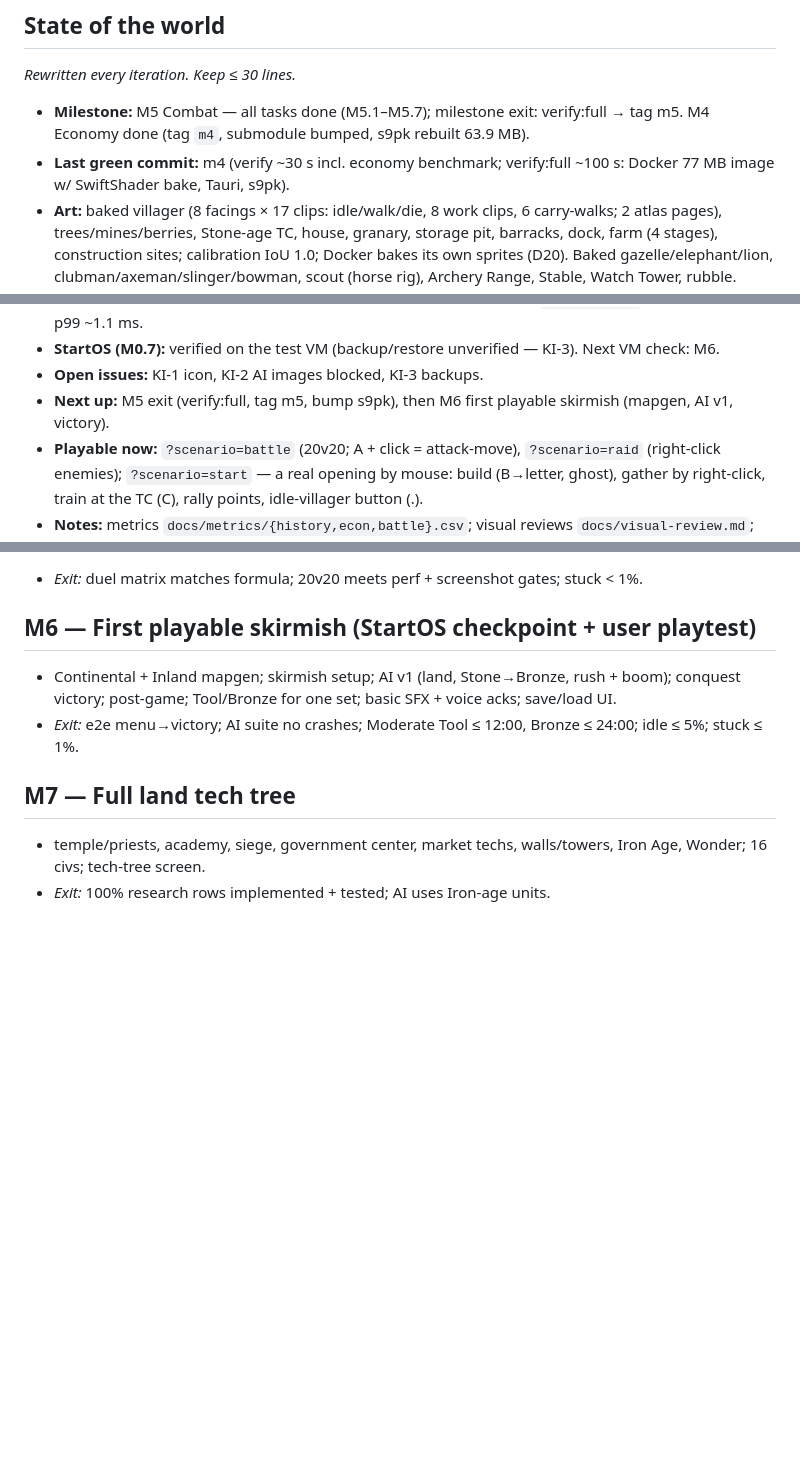
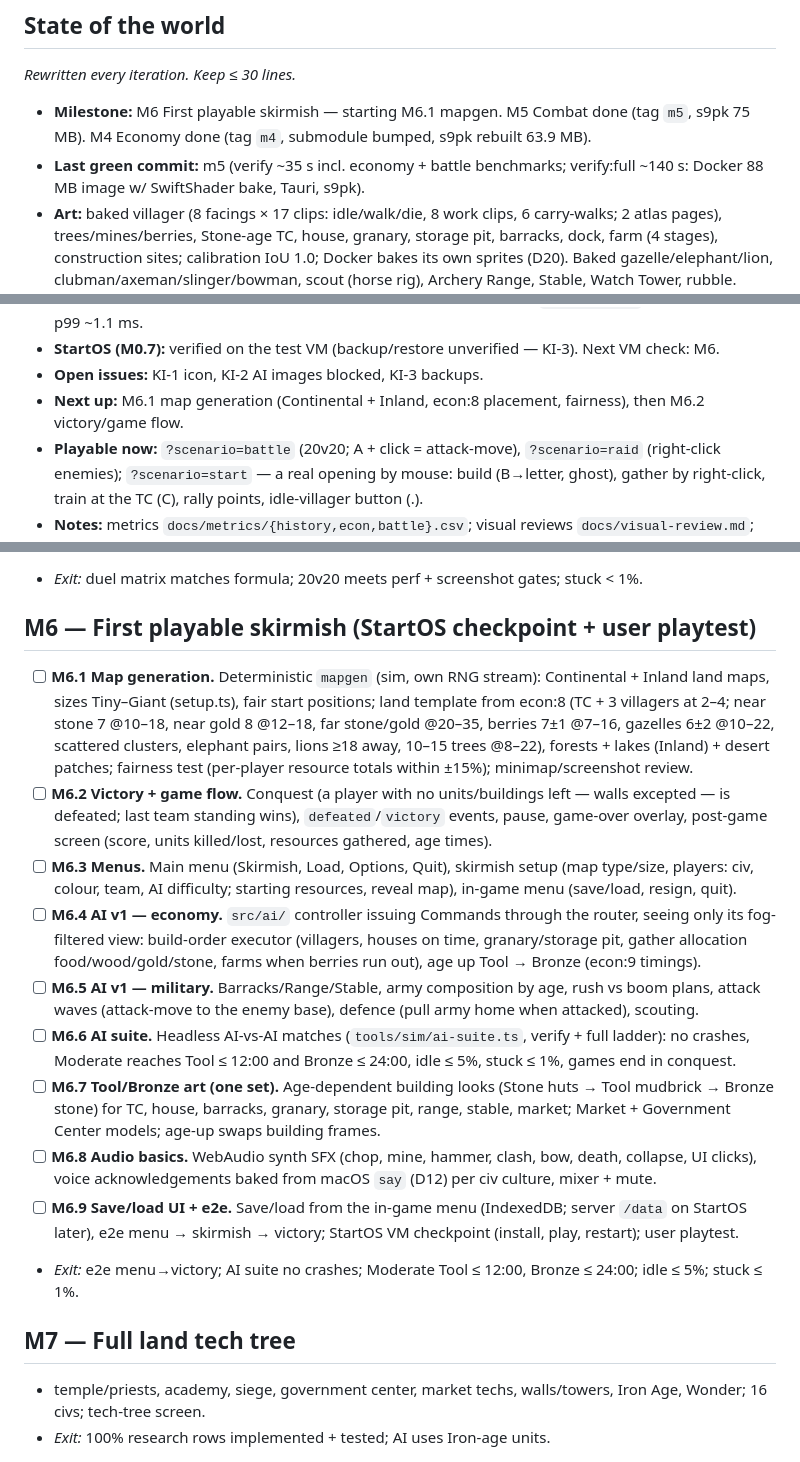
Before and after one commit to DigiMonk73/Empires, a Markdown page: docs/PROGRESS.md, 3 parts joined by grey strips. GitHub-like rendering; blank space fills up the shorter version.

Commit message:
PROGRESS: M5 done; M6 broken into tasks
Co-Authored-By: Claude Opus 5.5 <noreply@anthropic.com>

```diff
--- a/docs/PROGRESS.md
+++ b/docs/PROGRESS.md
@@ -3,8 +3,8 @@
 ## State of the world
 _Rewritten every iteration. Keep ≤ 30 lines._
 
-- **Milestone:** M5 Combat — all tasks done (M5.1–M5.7); milestone exit: verify:full → tag m5. M4 Economy done (tag `m4`, submodule bumped, s9pk rebuilt 63.9 MB).
-- **Last green commit:** m4 (verify ~30 s incl. economy benchmark; verify:full ~100 s: Docker 77 MB image w/ SwiftShader bake, Tauri, s9pk).
+- **Milestone:** M6 First playable skirmish — starting M6.1 mapgen. M5 Combat done (tag `m5`, s9pk 75 MB). M4 Economy done (tag `m4`, submodule bumped, s9pk rebuilt 63.9 MB).
+- **Last green commit:** m5 (verify ~35 s incl. economy + battle benchmarks; verify:full ~140 s: Docker 88 MB image w/ SwiftShader bake, Tauri, s9pk).
 - **Art:** baked villager (8 facings × 17 clips: idle/walk/die, 8 work clips, 6 carry-walks; 2 atlas pages),
   trees/mines/berries, Stone-age TC, house, granary, storage pit, barracks, dock, farm (4 stages), construction
   sites; calibration IoU 1.0; Docker bakes its own sprites (D20). Baked gazelle/elephant/lion, clubman/axeman/slinger/bowman, scout (horse rig), Archery Range, Stable,
@@ -16,7 +16,7 @@ _Rewritten every iteration. Keep ≤ 30 lines._
   projectiles; corpses/rubble are render-only (`render/fx.ts`); sim 500 units p99 ~1.1 ms.
 - **StartOS (M0.7):** verified on the test VM (backup/restore unverified — KI-3). Next VM check: M6.
 - **Open issues:** KI-1 icon, KI-2 AI images blocked, KI-3 backups.
-- **Next up:** M5 exit (verify:full, tag m5, bump s9pk), then M6 first playable skirmish (mapgen, AI v1, victory).
+- **Next up:** M6.1 map generation (Continental + Inland, econ:8 placement, fairness), then M6.2 victory/game flow.
 - **Playable now:** `?scenario=battle` (20v20; A + click = attack-move), `?scenario=raid` (right-click enemies); `?scenario=start` — a real opening by mouse: build (B→letter, ghost), gather by right-click,
   train at the TC (C), rally points, idle-villager button (.).
 - **Notes:** metrics `docs/metrics/{history,econ,battle}.csv`; visual reviews `docs/visual-review.md`; bake `node tools/bake/cli.ts`.
@@ -207,8 +207,30 @@ _Rewritten every iteration. Keep ≤ 30 lines._
 - _Exit:_ duel matrix matches formula; 20v20 meets perf + screenshot gates; stuck < 1%.
 
 ## M6 — First playable skirmish (StartOS checkpoint + user playtest)
-- Continental + Inland mapgen; skirmish setup; AI v1 (land, Stone→Bronze, rush + boom); conquest victory;
-  post-game; Tool/Bronze for one set; basic SFX + voice acks; save/load UI.
+- [ ] **M6.1 Map generation.** Deterministic `mapgen` (sim, own RNG stream): Continental + Inland land maps,
+      sizes Tiny–Giant (setup.ts), fair start positions; land template from econ:8 (TC + 3 villagers at 2–4;
+      near stone 7 @10–18, near gold 8 @12–18, far stone/gold @20–35, berries 7±1 @7–16, gazelles 6±2 @10–22,
+      scattered clusters, elephant pairs, lions ≥18 away, 10–15 trees @8–22), forests + lakes (Inland) +
+      desert patches; fairness test (per-player resource totals within ±15%); minimap/screenshot review.
+- [ ] **M6.2 Victory + game flow.** Conquest (a player with no units/buildings left — walls excepted — is
+      defeated; last team standing wins), `defeated`/`victory` events, pause, game-over overlay, post-game
+      screen (score, units killed/lost, resources gathered, age times).
+- [ ] **M6.3 Menus.** Main menu (Skirmish, Load, Options, Quit), skirmish setup (map type/size, players: civ,
+      colour, team, AI difficulty; starting resources, reveal map), in-game menu (save/load, resign, quit).
+- [ ] **M6.4 AI v1 — economy.** `src/ai/` controller issuing Commands through the router, seeing only its
+      fog-filtered view: build-order executor (villagers, houses on time, granary/storage pit, gather
+      allocation food/wood/gold/stone, farms when berries run out), age up Tool → Bronze (econ:9 timings).
+- [ ] **M6.5 AI v1 — military.** Barracks/Range/Stable, army composition by age, rush vs boom plans, attack
+      waves (attack-move to the enemy base), defence (pull army home when attacked), scouting.
+- [ ] **M6.6 AI suite.** Headless AI-vs-AI matches (`tools/sim/ai-suite.ts`, verify + full ladder): no crashes,
+      Moderate reaches Tool ≤ 12:00 and Bronze ≤ 24:00, idle ≤ 5%, stuck ≤ 1%, games end in conquest.
+- [ ] **M6.7 Tool/Bronze art (one set).** Age-dependent building looks (Stone huts → Tool mudbrick → Bronze
+      stone) for TC, house, barracks, granary, storage pit, range, stable, market; Market + Government
+      Center models; age-up swaps building frames.
+- [ ] **M6.8 Audio basics.** WebAudio synth SFX (chop, mine, hammer, clash, bow, death, collapse, UI clicks),
+      voice acknowledgements baked from macOS `say` (D12) per civ culture, mixer + mute.
+- [ ] **M6.9 Save/load UI + e2e.** Save/load from the in-game menu (IndexedDB; server `/data` on StartOS
+      later), e2e menu → skirmish → victory; StartOS VM checkpoint (install, play, restart); user playtest.
 - _Exit:_ e2e menu→victory; AI suite no crashes; Moderate Tool ≤ 12:00, Bronze ≤ 24:00; idle ≤ 5%; stuck ≤ 1%.
 
 ## M7 — Full land tech tree
```
